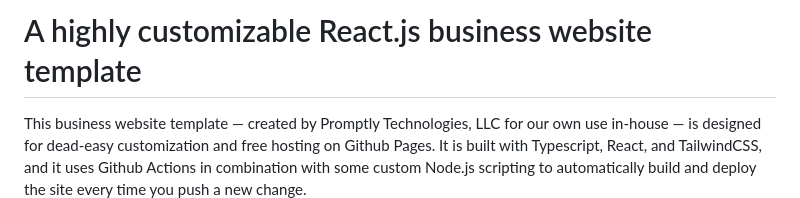
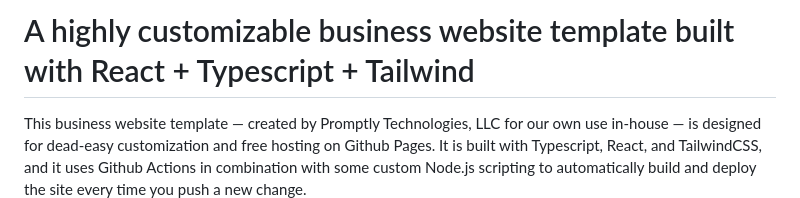
Before and after one commit to Promptly-Technologies-LLC/Promptly-Technologies-LLC.github.io, a Markdown page: README.md, the part around the change. GitHub-like rendering.

```diff
--- a/README.md
+++ b/README.md
@@ -1,4 +1,4 @@
-# A highly customizable React.js business website template
+# A highly customizable business website template built with React + Typescript + Tailwind
 
 This business website template — created by Promptly Technologies, LLC for our own use in-house — is designed for dead-easy customization and free hosting on Github Pages. It is built with Typescript, React, and TailwindCSS, and it uses Github Actions in combination with some custom Node.js scripting to automatically build and deploy the site every time you push a new change.
 
```
